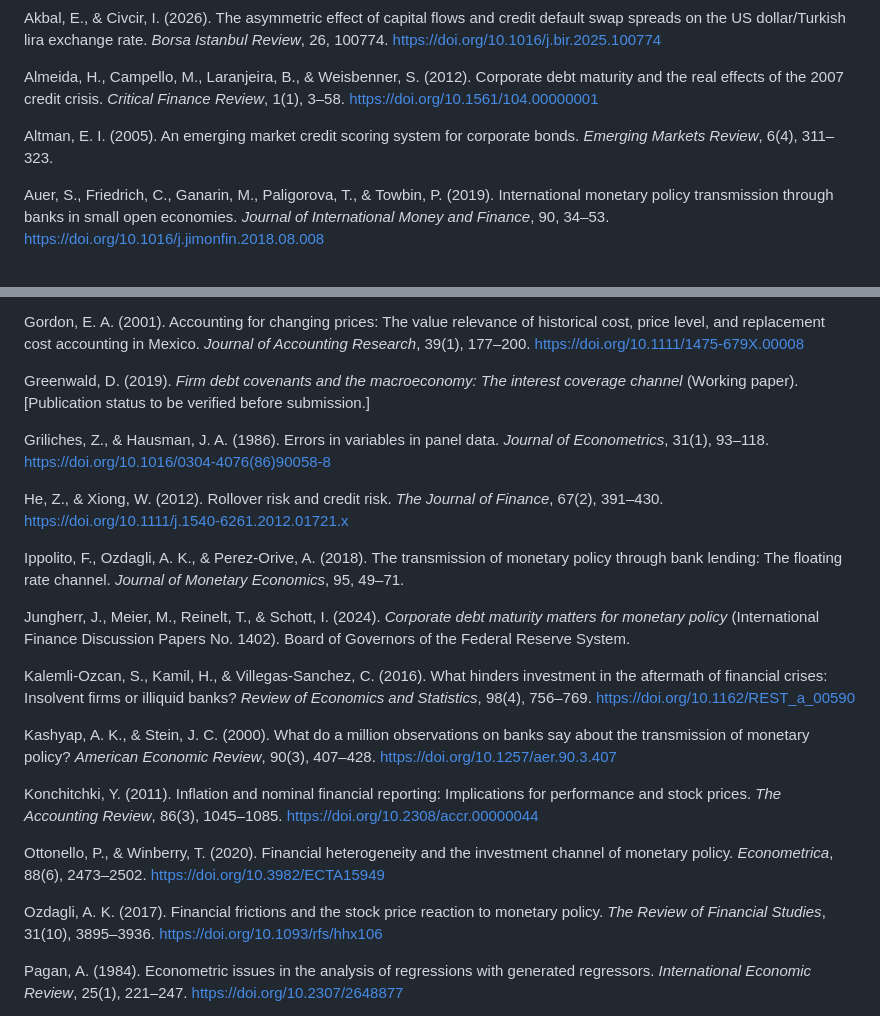
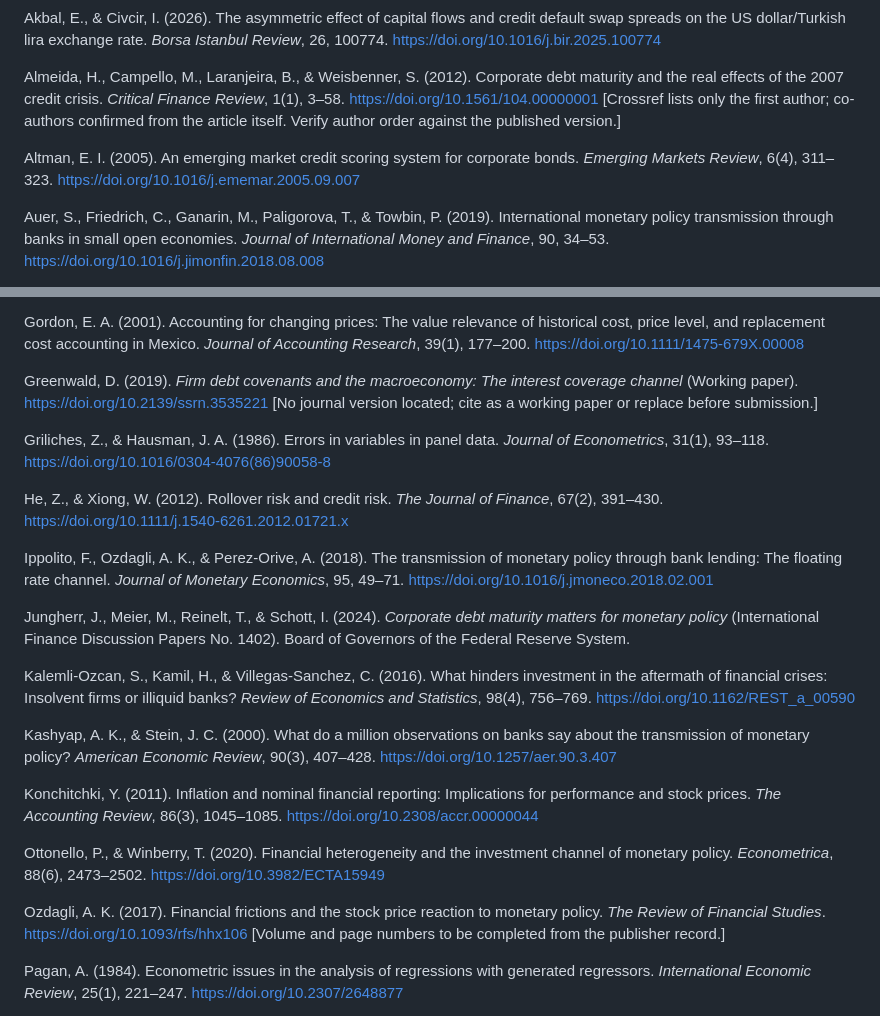
Before and after one commit to vinhqdang/A-Comparative-Study-of-Floating-Rate-Debt-Exposure-in-Vietnam-and-Turkey, a Markdown page: paper/manuscript.md, 2 parts joined by grey strips. GitHub-like rendering.

Commit message:
Correct unverified citation details; add verified DOIs
- Ozdagli (2017): removed invented volume/pages, Crossref has none
- Greenwald (2019): marked as working paper, no journal version located
- Almeida et al. (2012): noted incomplete Crossref author record
- Added and verified DOIs for Altman (2005) and Ippolito et al. (2018)

```diff
--- a/paper/manuscript.md
+++ b/paper/manuscript.md
@@ -976,9 +976,12 @@ Istanbul Review*, 26, 100774. https://doi.org/10.1016/j.bir.2025.100774
 Almeida, H., Campello, M., Laranjeira, B., & Weisbenner, S. (2012). Corporate
 debt maturity and the real effects of the 2007 credit crisis. *Critical Finance
 Review*, 1(1), 3–58. https://doi.org/10.1561/104.00000001
+  [Crossref lists only the first author; co-authors confirmed from the article
+  itself. Verify author order against the published version.]
 
 Altman, E. I. (2005). An emerging market credit scoring system for corporate
 bonds. *Emerging Markets Review*, 6(4), 311–323.
+https://doi.org/10.1016/j.ememar.2005.09.007
 
 Auer, S., Friedrich, C., Ganarin, M., Paligorova, T., & Towbin, P. (2019).
 International monetary policy transmission through banks in small open
@@ -1051,8 +1054,9 @@ historical cost, price level, and replacement cost accounting in Mexico.
 https://doi.org/10.1111/1475-679X.00008
 
 Greenwald, D. (2019). *Firm debt covenants and the macroeconomy: The interest
-coverage channel* (Working paper). [Publication status to be verified before
-submission.]
+coverage channel* (Working paper). https://doi.org/10.2139/ssrn.3535221
+  [No journal version located; cite as a working paper or replace before
+  submission.]
 
 Griliches, Z., & Hausman, J. A. (1986). Errors in variables in panel data.
 *Journal of Econometrics*, 31(1), 93–118.
@@ -1065,6 +1069,7 @@ https://doi.org/10.1111/j.1540-6261.2012.01721.x
 Ippolito, F., Ozdagli, A. K., & Perez-Orive, A. (2018). The transmission of
 monetary policy through bank lending: The floating rate channel. *Journal of
 Monetary Economics*, 95, 49–71.
+https://doi.org/10.1016/j.jmoneco.2018.02.001
 
 Jungherr, J., Meier, M., Reinelt, T., & Schott, I. (2024). *Corporate debt
 maturity matters for monetary policy* (International Finance Discussion Papers
@@ -1088,8 +1093,9 @@ channel of monetary policy. *Econometrica*, 88(6), 2473–2502.
 https://doi.org/10.3982/ECTA15949
 
 Ozdagli, A. K. (2017). Financial frictions and the stock price reaction to
-monetary policy. *The Review of Financial Studies*, 31(10), 3895–3936.
+monetary policy. *The Review of Financial Studies*.
 https://doi.org/10.1093/rfs/hhx106
+  [Volume and page numbers to be completed from the publisher record.]
 
 Pagan, A. (1984). Econometric issues in the analysis of regressions with
 generated regressors. *International Economic Review*, 25(1), 221–247.
```
